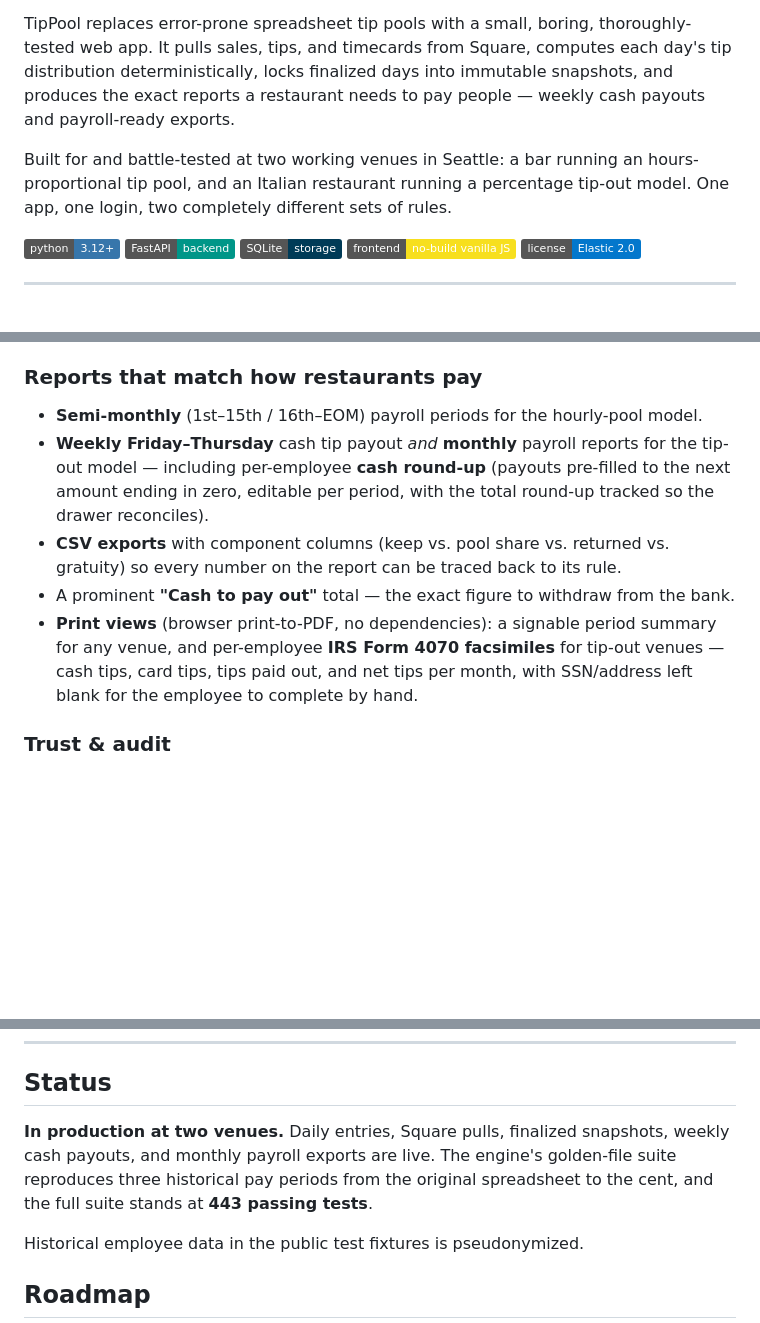
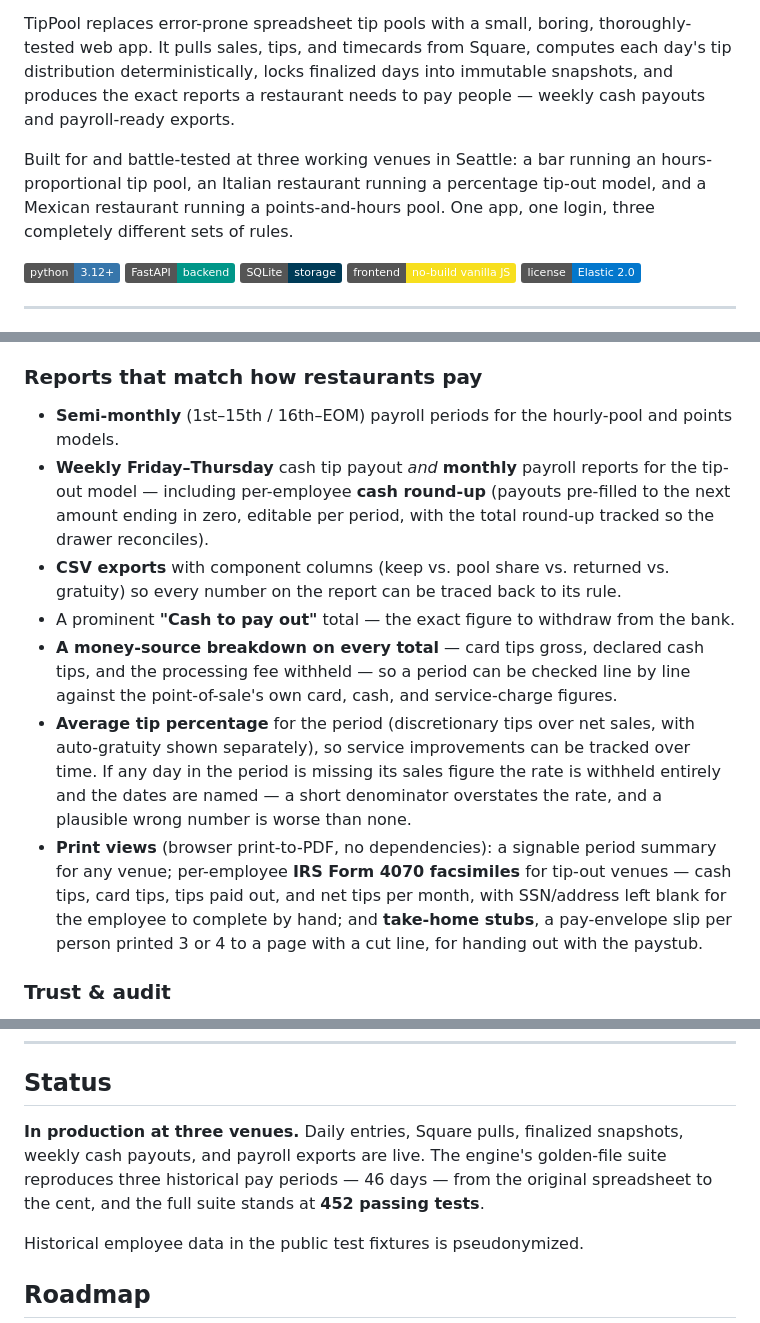
Before and after one commit to SauloCruz/TipPool, a Markdown page: README.md, 3 parts joined by grey strips. Drawn GitHub-style; badges without logos; blank space fills up the shorter version.

```diff
--- a/README.md
+++ b/README.md
@@ -12,9 +12,10 @@ distribution deterministically, locks finalized days into immutable snapshots, a
 the exact reports a restaurant needs to pay people — weekly cash payouts and
 payroll-ready exports.
 
-Built for and battle-tested at two working venues in Seattle: a bar running an
-hours-proportional tip pool, and an Italian restaurant running a percentage tip-out model.
-One app, one login, two completely different sets of rules.
+Built for and battle-tested at three working venues in Seattle: a bar running an
+hours-proportional tip pool, an Italian restaurant running a percentage tip-out model, and
+a Mexican restaurant running a points-and-hours pool. One app, one login, three completely
+different sets of rules.
 
 ![Python](https://img.shields.io/badge/python-3.12%2B-3776AB?logo=python&logoColor=white)
 ![FastAPI](https://img.shields.io/badge/FastAPI-backend-009688?logo=fastapi&logoColor=white)
@@ -91,7 +104,8 @@ different tax treatment, separate payroll line, never merged.
 
 ### Reports that match how restaurants pay
 
-- **Semi-monthly** (1st–15th / 16th–EOM) payroll periods for the hourly-pool model.
+- **Semi-monthly** (1st–15th / 16th–EOM) payroll periods for the hourly-pool and
+  points models.
 - **Weekly Friday–Thursday** cash tip payout *and* **monthly** payroll reports for the
   tip-out model — including per-employee **cash round-up** (payouts pre-filled to the
   next amount ending in zero, editable per period, with the total round-up tracked so
@@ -99,10 +113,19 @@ different tax treatment, separate payroll line, never merged.
 - **CSV exports** with component columns (keep vs. pool share vs. returned vs. gratuity)
   so every number on the report can be traced back to its rule.
 - A prominent **"Cash to pay out"** total — the exact figure to withdraw from the bank.
-- **Print views** (browser print-to-PDF, no dependencies): a signable period summary
-  for any venue, and per-employee **IRS Form 4070 facsimiles** for tip-out venues —
-  cash tips, card tips, tips paid out, and net tips per month, with SSN/address left
-  blank for the employee to complete by hand.
+- **A money-source breakdown on every total** — card tips gross, declared cash tips, and
+  the processing fee withheld — so a period can be checked line by line against the
+  point-of-sale's own card, cash, and service-charge figures.
+- **Average tip percentage** for the period (discretionary tips over net sales, with
+  auto-gratuity shown separately), so service improvements can be tracked over time. If
+  any day in the period is missing its sales figure the rate is withheld entirely and the
+  dates are named — a short denominator overstates the rate, and a plausible wrong number
+  is worse than none.
+- **Print views** (browser print-to-PDF, no dependencies): a signable period summary for
+  any venue; per-employee **IRS Form 4070 facsimiles** for tip-out venues — cash tips,
+  card tips, tips paid out, and net tips per month, with SSN/address left blank for the
+  employee to complete by hand; and **take-home stubs**, a pay-envelope slip per person
+  printed 3 or 4 to a page with a cut line, for handing out with the paystub.
 
 ### Trust & audit
 
@@ -238,10 +261,10 @@ working on the app should use git from the start of the task:
 
 ## Status
 
-**In production at two venues.** Daily entries, Square pulls, finalized snapshots, weekly
-cash payouts, and monthly payroll exports are live. The engine's golden-file suite
-reproduces three historical pay periods from the original spreadsheet to the cent, and
-the full suite stands at **443 passing tests**.
+**In production at three venues.** Daily entries, Square pulls, finalized snapshots,
+weekly cash payouts, and payroll exports are live. The engine's golden-file suite
+reproduces three historical pay periods — 46 days — from the original spreadsheet to the
+cent, and the full suite stands at **452 passing tests**.
 
 Historical employee data in the public test fixtures is pseudonymized.
 
```
Also changed, not shown: other parts of README.md (+27 -14 lines), AGENTS.md (+10 -7 lines).
